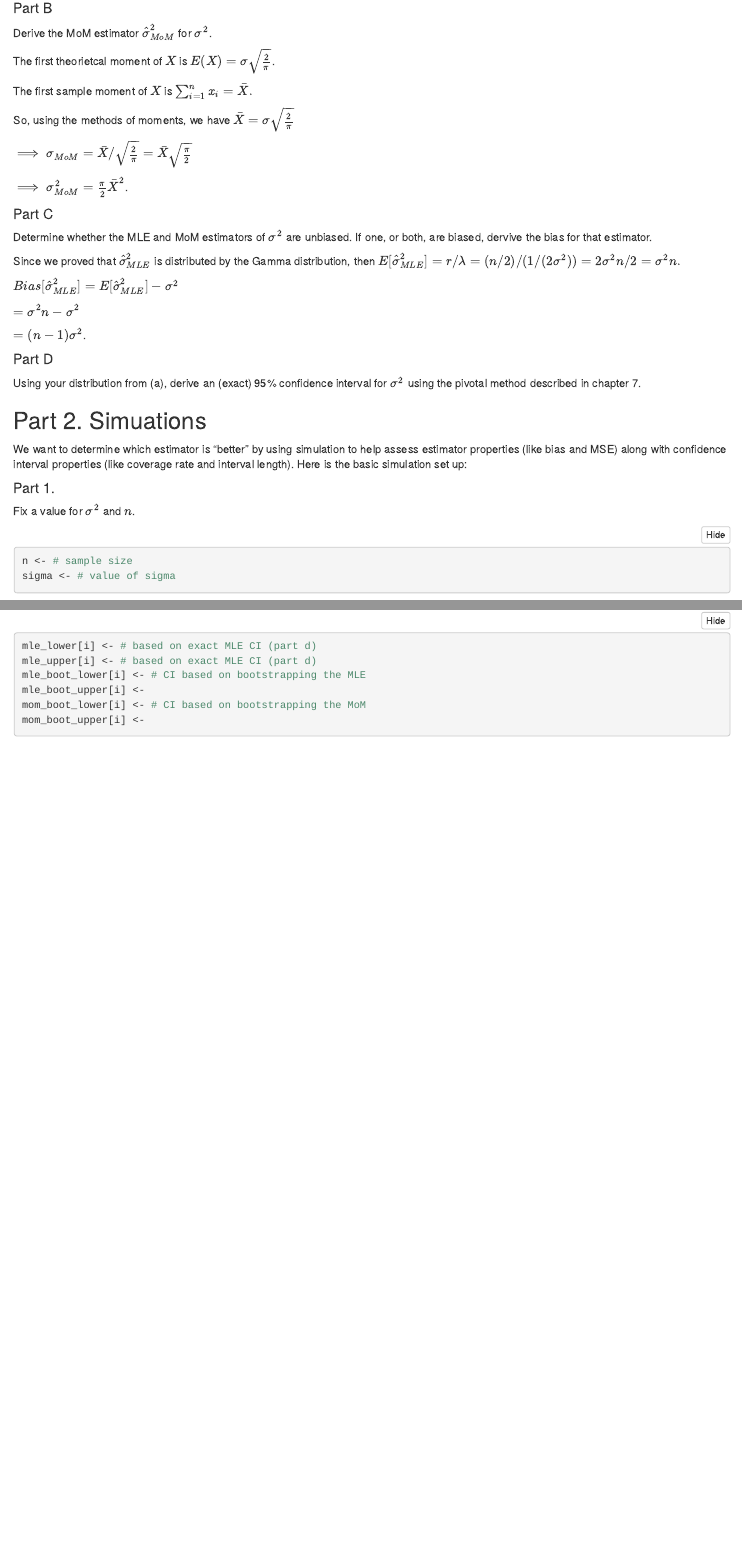
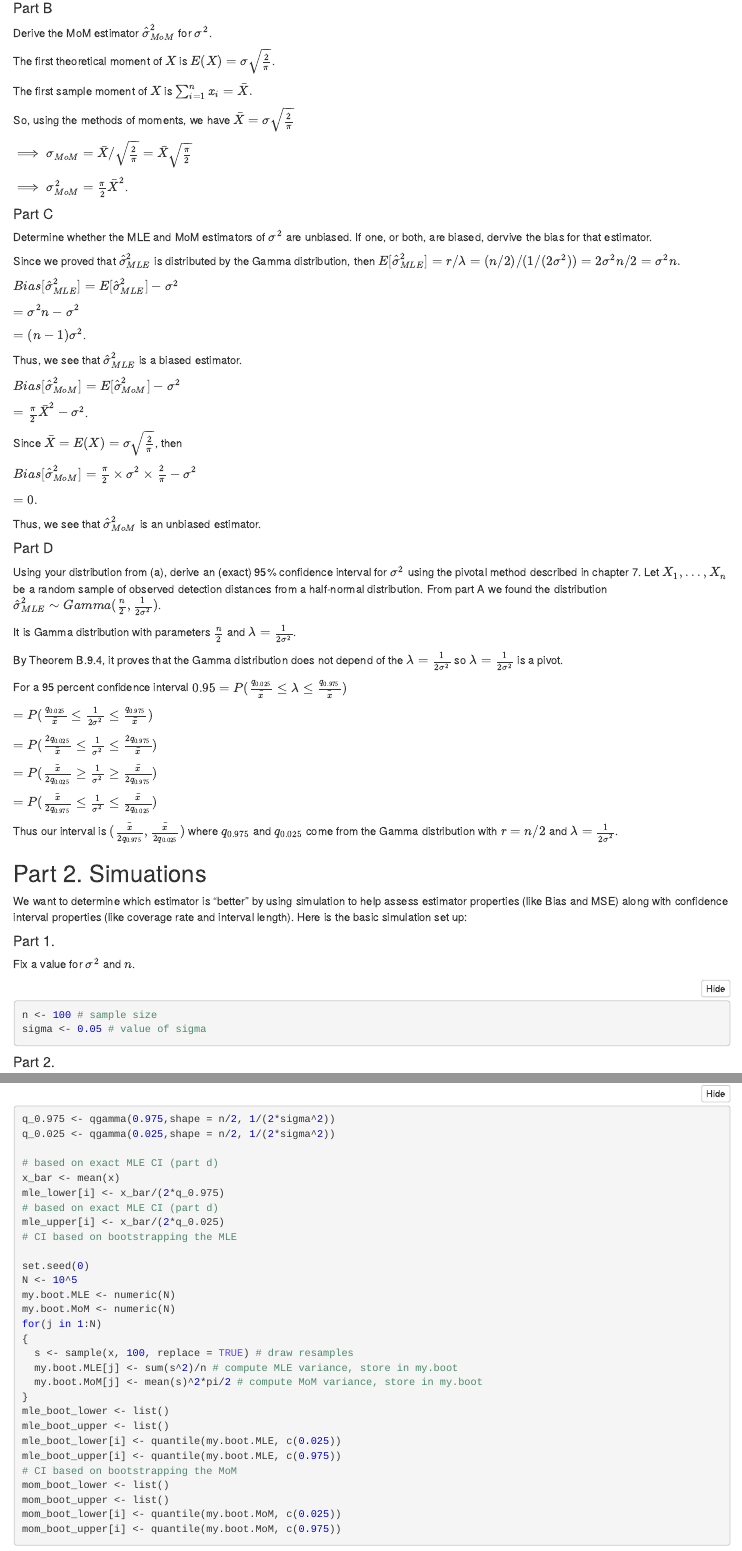
Before and after one commit to alexanderlewis99/Paired-Project-Wang-Yuan, an R Markdown document (stats-inference-paired-project-wang-yuan.Rmd): the page in a window 1100 px wide, from 760 px down, and a second part further down, joined at a grey line. The pictures show the output file stats-inference-paired-project-wang-yuan.nb.html that the author committed with the source, opened offline.

Commit message:
Completed Problem 2 parts 1-4

````diff
--- a/stats-inference-paired-project-wang-yuan.Rmd
+++ b/stats-inference-paired-project-wang-yuan.Rmd
@@ -37,7 +37,7 @@ By Proposition B.9.3, $\hat\sigma_{MLE}^2\sim Gamma(\frac{n}{2},\frac{1}{2\sigma
 #### Part B
 Derive the MoM estimator $\hat\sigma^2_{MoM}$ for $\sigma^2$.
 
-The first theorietcal moment of $X$ is $E(X)=\sigma\sqrt{\frac{2}{\pi}}$.
+The first theoretical moment of $X$ is $E(X)=\sigma\sqrt{\frac{2}{\pi}}$.
 
 The first sample moment of $X$ is $\sum_{i=1}^n x_i=\bar X.$
 
@@ -58,8 +58,36 @@ $=\sigma^2n-\sigma^2$
 
 $=(n-1)\sigma^2$.
 
+Thus, we see that $\hat\sigma^2_{MLE}$ is a biased estimator.
+
 $Bias[\hat\sigma^2_{MoM}] = E[\hat\sigma^2_{MoM}] - \sigma^2$
-$=\frac{\pi}{2}\times \sigma^2 \times \frac{2}{\pi}-\sigma^2  = 0$
+
+$=\frac{\pi}{2}\bar X^2 -\sigma^2$.
+
+Since $\bar X = E(X)=\sigma\sqrt{\frac{2}{\pi}}$, then
+
+$Bias[\hat\sigma^2_{MoM}] =\frac{\pi}{2}\times \sigma^2 \times \frac{2}{\pi}-\sigma^2$
+
+$= 0.$
+
+Thus, we see that $\hat\sigma^2_{MoM}$ is an unbiased estimator.
+
 #### Part D
 Using your distribution from (a), derive an (exact) 95% confidence interval for $\sigma^2$ using the pivotal method described in chapter 7.
-Let$X_1,\ldots,X_n$ be a random sample of observed detection distances from a half-normal distribution. From part a we found the distribution $\hat\sigma_{MLE}^2\sim Gamma(\frac{n}{2},\frac{1}{2\sigma^2})$.
+Let $X_1,\ldots,X_n$ be a random sample of observed detection distances from a half-normal distribution. From part A we found the distribution $\hat\sigma_{MLE}^2\sim Gamma(\frac{n}{2},\frac{1}{2\sigma^2})$.
+
+It is Gamma distribution with parameters $\frac{n}{2}$ and $\lambda = \frac{1}{2\sigma^2}$.
+
+By Theorem B.9.4, it proves that the Gamma distribution does not depend of the $\lambda = \frac{1}{2\sigma^2}$ so $\lambda = \frac{1}{2\sigma^2}$ is a pivot.
+
+For a 95 percent confidence interval $0.95 = P(\frac{q_{0.025}}{\bar x}\leq \lambda \leq \frac{q_{0.975}}{\bar x})$
+
+$= P(\frac{q_{0.025}}{\bar x}\leq \frac{1}{2\sigma^2} \leq \frac{q_{0.975}}{\bar x})$
+
+$= P(\frac{2q_{0.025}}{\bar x}\leq \frac{1}{\sigma^2} \leq \frac{2q_{0.975}}{\bar x})$
+
+$= P(\frac{\bar x}{2q_{0.025}}\geq \frac{1}{\sigma^2} \geq \frac{\bar x}{2q_{0.975}})$
+
+$= P(\frac{\bar x}{2q_{0.975}}\leq \frac{1}{\sigma^2} \leq \frac{\bar x}{2q_{0.025}})$
+
+Thus our interval is $(\frac{\bar x}{2q_{0.975}}, \frac{\bar x}{2q_{0.025}})$ where $q_{0.975}$ and $q_{0.025}$ come from the Gamma distribution with $r = n/2$ and $\lambda = \frac{1}{2\sigma^2}$.
@@ -71,13 +94,12 @@ For a 95 percent  confidence interval $0.95 = P(\frac{q_{1}}{\bar x}\leq \lambda
 
 ## Part 2. Simuations
-We want to determine which estimator is “better” by using simulation to help assess estimator properties (like bias and MSE) along with confidence interval properties (like coverage rate and interval length). Here is the basic simulation set up:
+We want to determine which estimator is “better” by using simulation to help assess estimator properties (like Bias and MSE) along with confidence interval properties (like coverage rate and interval length). Here is the basic simulation set up:
 
 #### Part 1.
 Fix a value for $\sigma^2$ and $n$.
-
 ```{r}
-n <- # sample size
-sigma <- # value of sigma
+n <- 100 # sample size
+sigma <- 0.05 # value of sigma
 ```
 
 #### Part 2.
@@ -99,15 +125,35 @@ For each sample, compute the lower and upper bounds for each of three competing
 ```{R}
-mle_lower[i] <- # based on exact MLE CI (part d)
-mle_upper[i] <- # based on exact MLE CI (part d)
-mle_boot_lower[i] <- # CI based on bootstrapping the MLE
-mle_boot_upper[i] <-
-mom_boot_lower[i] <- # CI based on bootstrapping the MoM
-mom_boot_upper[i] <-
+q_0.975 <- qgamma(0.975,shape = n/2, 1/(2*sigma^2))
+q_0.025 <- qgamma(0.025,shape = n/2, 1/(2*sigma^2))
 
+# based on exact MLE CI (part d)
+x_bar <- mean(x)
+mle_lower[i] <- x_bar/(2*q_0.975)
+# based on exact MLE CI (part d)
+mle_upper[i] <- x_bar/(2*q_0.025)
+# CI based on bootstrapping the MLE
+
+set.seed(0)
+N <- 10^5
+my.boot.MLE <- numeric(N)
+my.boot.MoM <- numeric(N)
+for(j in 1:N)
+{
+  s <- sample(x, 100, replace = TRUE) # draw resamples
+  my.boot.MLE[j] <- sum(s^2)/n # compute MLE variance, store in my.boot
+  my.boot.MoM[j] <- mean(s)^2*pi/2 # compute MoM variance, store in my.boot
+}
+mle_boot_lower <- list()
+mle_boot_upper <- list()
+mle_boot_lower[i] <- quantile(my.boot.MLE, c(0.025))
+mle_boot_upper[i] <- quantile(my.boot.MLE, c(0.975))
+# CI based on bootstrapping the MoM
+mom_boot_lower <- list()
+mom_boot_upper <- list()
+mom_boot_lower[i] <- quantile(my.boot.MoM, c(0.025))
+mom_boot_upper[i] <- quantile(my.boot.MoM, c(0.975))
 ```
 Note that you will have to create a bootstrap loop to generate the lower and upper bounds for your bootstrap CI for this one sample.
-
-
 
 #### Part 5
 Repeat 2-4 many times (`N`). Try at least 10k simulations!
````
Also changed, not shown: stats-inference-paired-project-wang-yuan.nb.html, stats-inference-paired-project-wang-yuan.Rmd (15 more changed lines), 2 other files.
